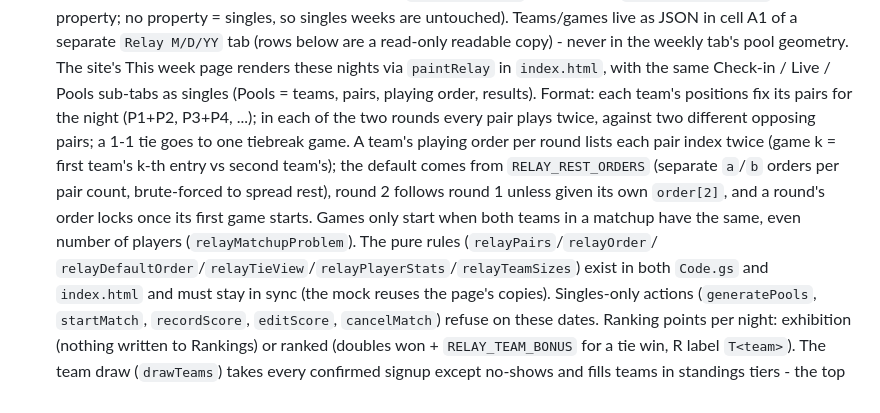
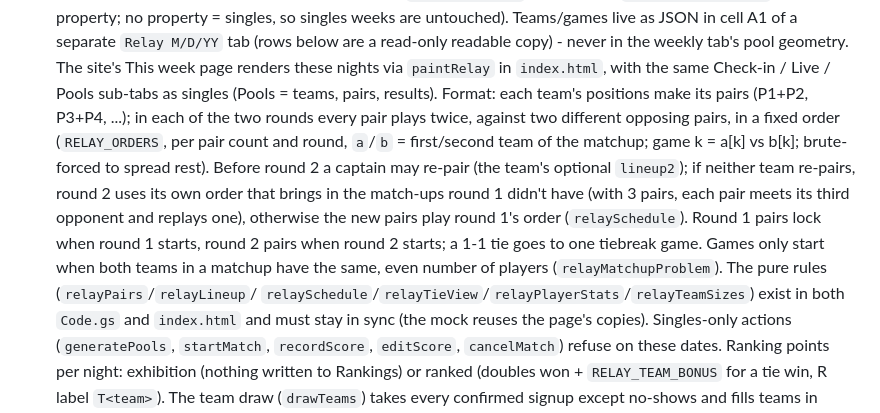
Before and after one commit to cklwong/smash-wed-league, a Markdown page: CLAUDE.md, the part around the change. Drawn GitHub-style.

Commit message:
CLAUDE.md: describe fixed doubles orders and round-2 re-pairing
Co-Authored-By: Claude Opus 5.5 <noreply@anthropic.com>
Claude-Session: https://claude.ai/code/session_01BmaZMWJ8vwH3pC2BkUykM2

```diff
--- a/CLAUDE.md
+++ b/CLAUDE.md
@@ -144,18 +144,21 @@ Google Apps Script file, edited directly.
   `Relay M/D/YY` tab (rows below are a read-only readable copy) - never in
   the weekly tab's pool geometry. The site's This week page renders these
   nights via `paintRelay` in `index.html`, with the same Check-in / Live /
-  Pools sub-tabs as singles (Pools = teams, pairs, playing order, results).
-  Format: each team's positions fix its pairs for the night (P1+P2, P3+P4,
-  ...); in each of the two rounds every pair plays twice, against two
-  different opposing pairs; a 1-1 tie goes to one tiebreak game. A team's
-  playing order per round lists each pair index twice (game k = first
-  team's k-th entry vs second team's); the default comes from
-  `RELAY_REST_ORDERS` (separate `a`/`b` orders per pair count, brute-forced
-  to spread rest), round 2 follows round 1 unless given its own `order[2]`,
-  and a round's order locks once its first game starts. Games only start
+  Pools sub-tabs as singles (Pools = teams, pairs, results).
+  Format: each team's positions make its pairs (P1+P2, P3+P4, ...); in
+  each of the two rounds every pair plays twice, against two different
+  opposing pairs, in a fixed order (`RELAY_ORDERS`, per pair count and
+  round, `a`/`b` = first/second team of the matchup; game k = a[k] vs
+  b[k]; brute-forced to spread rest). Before round 2 a captain may re-pair
+  (the team's optional `lineup2`); if neither team re-pairs, round 2 uses
+  its own order that brings in the match-ups round 1 didn't have (with 3
+  pairs, each pair meets its third opponent and replays one), otherwise
+  the new pairs play round 1's order (`relaySchedule`). Round 1 pairs lock
+  when round 1 starts, round 2 pairs when round 2 starts; a 1-1 tie goes to
+  one tiebreak game. Games only start
   when both teams in a matchup have the same, even number of players
-  (`relayMatchupProblem`). The pure rules (`relayPairs`/`relayOrder`/
-  `relayDefaultOrder`/`relayTieView`/`relayPlayerStats`/`relayTeamSizes`)
+  (`relayMatchupProblem`). The pure rules (`relayPairs`/`relayLineup`/
+  `relaySchedule`/`relayTieView`/`relayPlayerStats`/`relayTeamSizes`)
   exist in both `Code.gs` and `index.html` and must stay in sync (the mock
   reuses the page's copies). Singles-only actions (`generatePools`,
   `startMatch`, `recordScore`, `editScore`, `cancelMatch`) refuse on these
```
